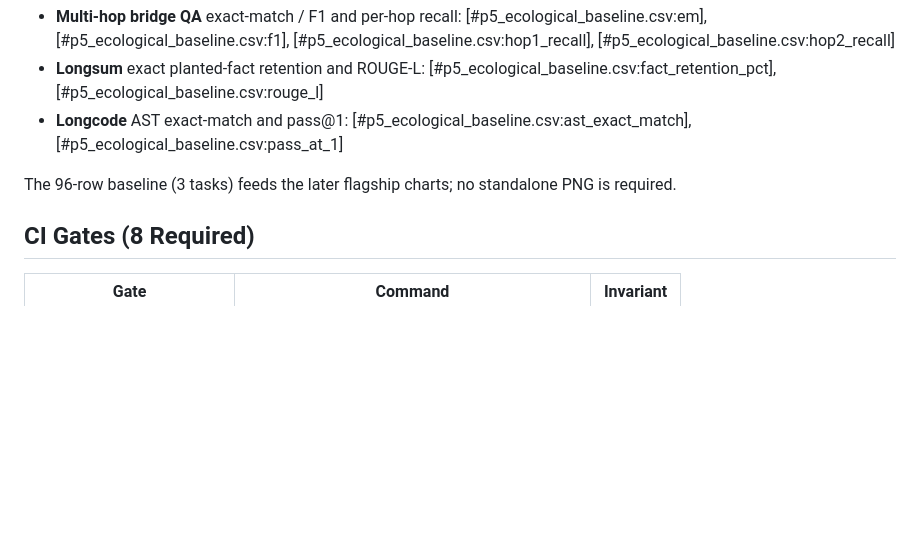
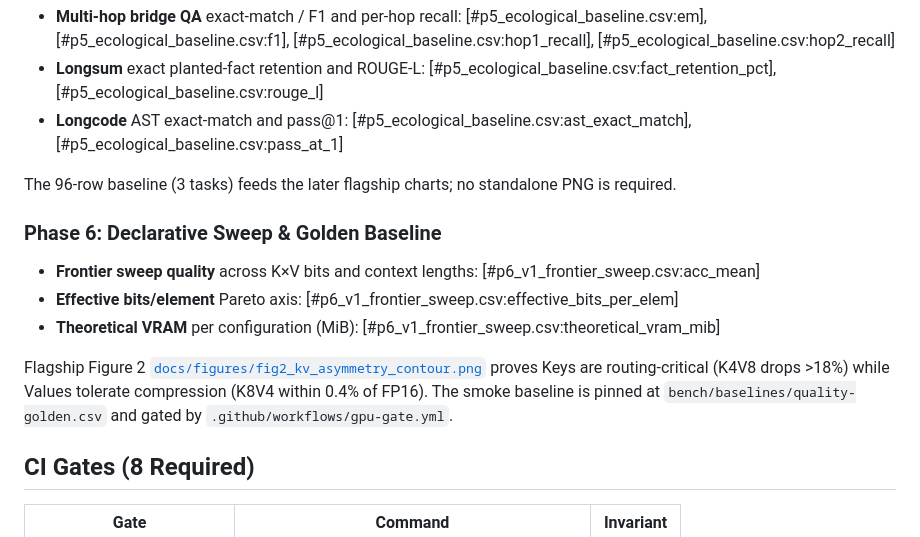
Before and after one commit to ammmanism/kv-quant, a Markdown page: README.md, the part around the change. Drawn GitHub-style; blank space fills up the shorter version.

Commit message:
feat(sweep): implement resumable YAML sweep orchestrator, golden baselines, and K/V asymmetry contour (#7)

```diff
--- a/README.md
+++ b/README.md
@@ -116,6 +116,19 @@ records `Qwen/Qwen2.5-7B-Instruct`, 7.61B params, 28Q/4KV GQA, and rotary_dim 12
 
 The 96-row baseline (3 tasks) feeds the later flagship charts; no standalone PNG is required.
 
+### Phase 6: Declarative Sweep & Golden Baseline
+- **Frontier sweep quality** across K×V bits and context lengths:
+  [#p6_v1_frontier_sweep.csv:acc_mean]
+- **Effective bits/element** Pareto axis:
+  [#p6_v1_frontier_sweep.csv:effective_bits_per_elem]
+- **Theoretical VRAM** per configuration (MiB):
+  [#p6_v1_frontier_sweep.csv:theoretical_vram_mib]
+
+Flagship Figure 2 [`docs/figures/fig2_kv_asymmetry_contour.png`](docs/figures/fig2_kv_asymmetry_contour.png)
+proves Keys are routing-critical (K4V8 drops >18%) while Values tolerate compression (K8V4 within
+0.4% of FP16). The smoke baseline is pinned at `bench/baselines/quality-golden.csv` and gated by
+`.github/workflows/gpu-gate.yml`.
+
 ## CI Gates (8 Required)
 
 | Gate | Command | Invariant |
```
Also changed, not shown: rfc/reviews/sweep-orchestrator-review.md (added, +47 -0 lines), docs/figures/fig2_kv_asymmetry_contour.png (added), 12 other files.
